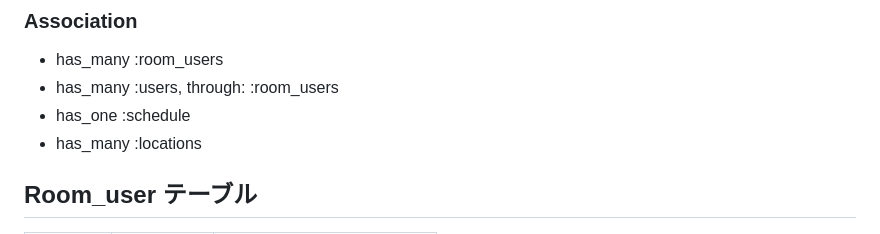
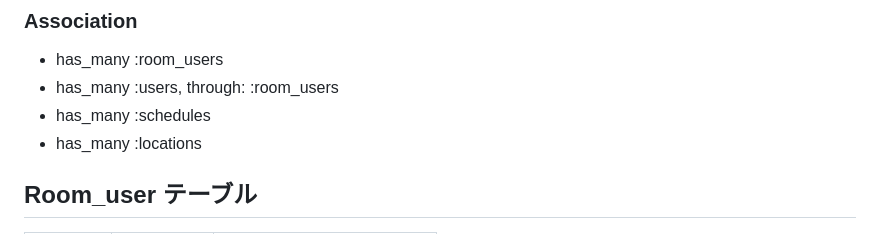
Before and after one commit to m724tmy/ourtrip, a Markdown page: README.md, the part around the change. Drawn GitHub-style.

```diff
--- a/README.md
+++ b/README.md
@@ -31,7 +31,7 @@
 
 - has_many :room_users
 - has_many :users, through: :room_users
-- has_one :schedule
+- has_many :schedules
 - has_many :locations
 
 ## Room_user テーブル
```
